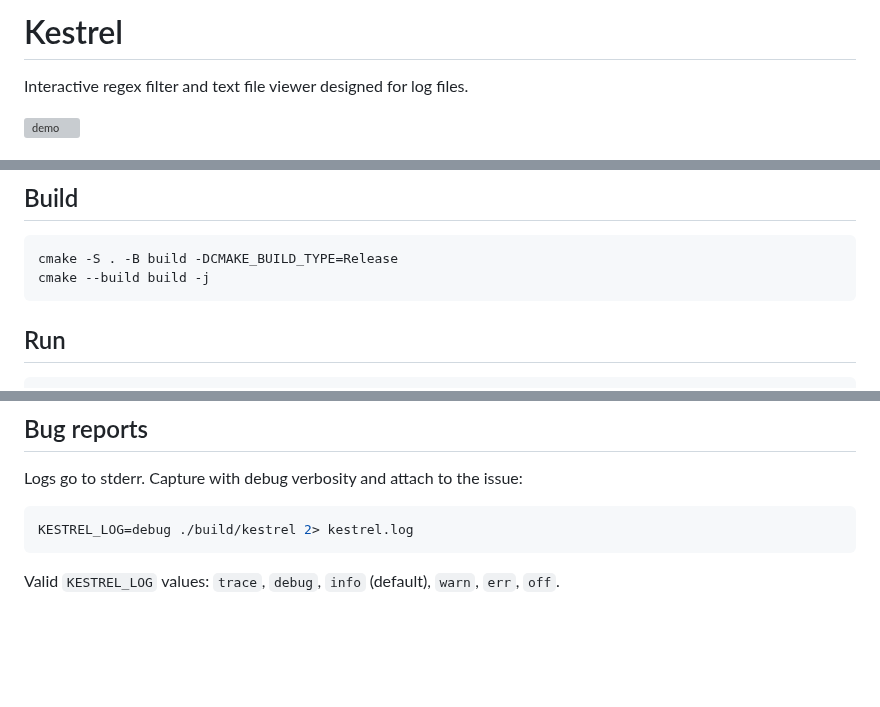
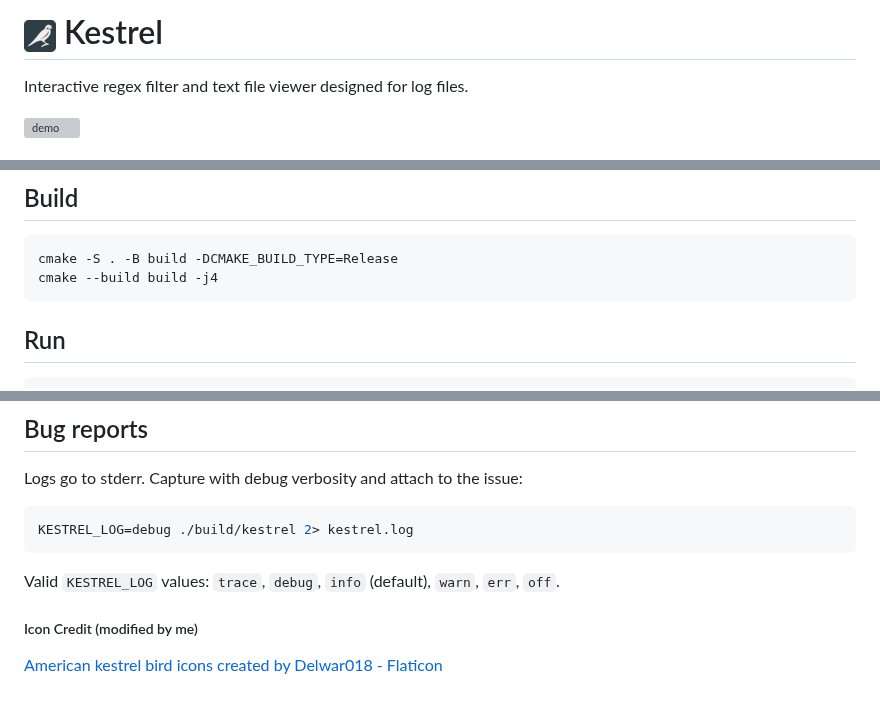
Before and after one commit to gdifiore/kestrel, a Markdown page: README.md, 3 parts joined by grey strips. GitHub-like rendering; pictures changed too: assets/kestrel-32.png (added); blank space fills up the shorter version; grey boxes are pictures that could not be loaded.

````diff
--- a/README.md
+++ b/README.md
@@ -1,4 +1,4 @@
-# Kestrel
+# ![icon](assets/kestrel-32.png) Kestrel
 
 Interactive regex filter and text file viewer designed for log files.
 
@@ -47,7 +47,7 @@ Third-party sources live under `third_party/`:
 
 ```bash
 cmake -S . -B build -DCMAKE_BUILD_TYPE=Release
-cmake --build build -j
+cmake --build build -j4
 ```
 
 ## Run
@@ -71,3 +71,6 @@ KESTREL_LOG=debug ./build/kestrel 2> kestrel.log
 ```
 
 Valid `KESTREL_LOG` values: `trace`, `debug`, `info` (default), `warn`, `err`, `off`.
+
+##### Icon Credit (modified by me)
+<a href="https://www.flaticon.com/free-icons/american-kestrel-bird" title="american kestrel bird icons">American kestrel bird icons created by Delwar018 - Flaticon</a>
````
Also changed, not shown: assets/kestrel-16.png (added), assets/kestrel-48.png (added), assets/kestrel-icon-16.png (deleted), assets/kestrel.png (added), 2 other files.
